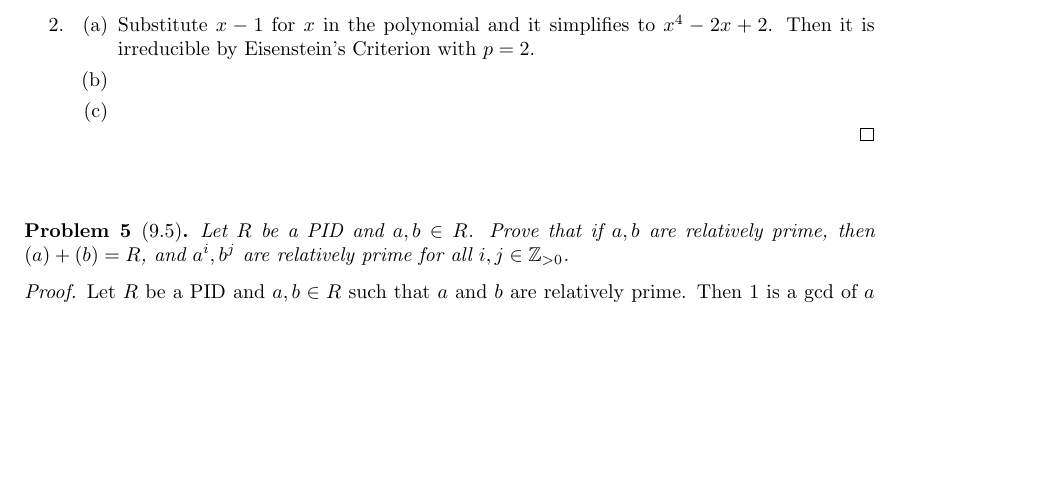
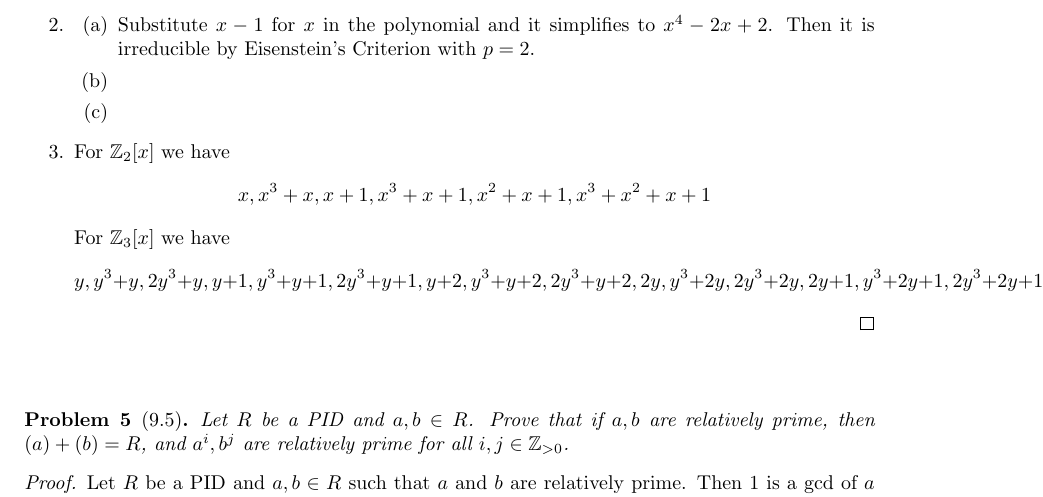
Before and after one commit to albenzo/MATH-7210, a LaTeX problem sheet (hw11/hw11.tex): part of page 2 of 5, cut so that both start at the same text, the shorter picture padded with empty space. Compiled offline with pdfLaTeX.

Commit message:
Forgot something before leaving

```diff
--- a/hw11/hw11.tex
+++ b/hw11/hw11.tex
@@ -122,7 +122,10 @@
     \item
     \item
     \end{enumerate}
-
+  \item For $\bb{Z}_2[x]$ we have
+    \[  x, x^{3} + x, x + 1, x^{3} + x + 1, x^{2} + x + 1, x^{3} + x^{2} + x + 1\]
+    For $\bb{Z}_3[x]$ we have
+    \[  y, y^{3} + y, 2 y^{3} + y, y + 1, y^{3} + y + 1, 2 y^{3} + y + 1, y + 2, y^{3} + y + 2, 2 y^{3} + y + 2, 2 y, y^{3} + 2 y, 2 y^{3} + 2 y, 2 y + 1, y^{3} + 2 y + 1, 2 y^{3} + 2 y + 1, 2 y + 2, y^{3} + 2 y + 2, 2 y^{3} + 2 y + 2, y^{2} + 1, y^{3} + y^{2} + 1, 2 y^{3} + y^{2} + 1, y^{2} + y + 2, y^{3} + y^{2} + y + 2, 2 y^{3} + y^{2} + y + 2, y^{2} + 2 y + 2, y^{3} + y^{2} + 2 y + 2, 2 y^{3} + y^{2} + 2 y + 2, 2 y^{2} + 2, y^{3} + 2 y^{2} + 2, 2 y^{3} + 2 y^{2} + 2, 2 y^{2} + y + 1, y^{3} + 2 y^{2} + y + 1, 2 y^{3} + 2 y^{2} + y + 1, 2 y^{2} + 2 y + 1, y^{3} + 2 y^{2} + 2 y + 1, 2 y^{3} + 2 y^{2} + 2 y + 1\]
   \end{enumerate}
   \end{proof}
 
```
Also changed, not shown: hw11/hw11.pdf.
